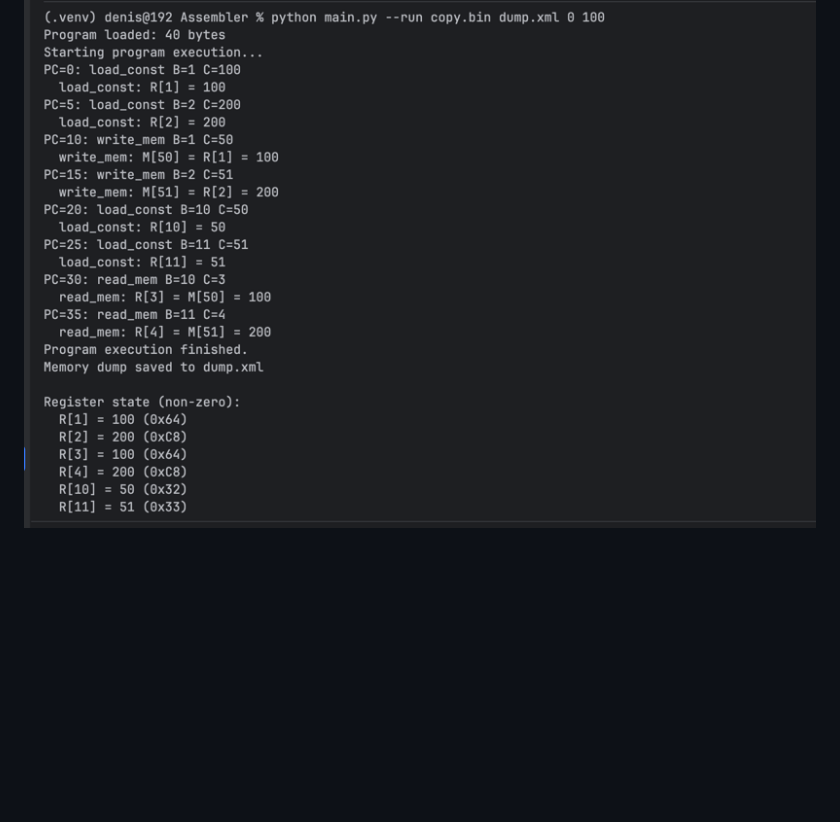
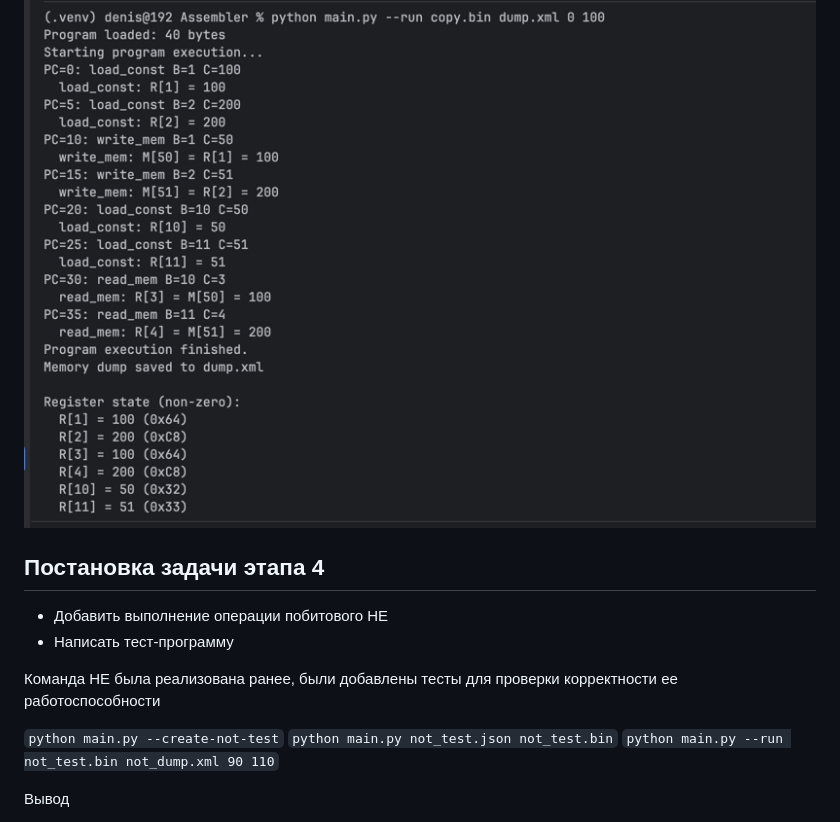
Before and after one commit to Denchiquero/Assembler, a Markdown page: README.md, the part around one of its changes. Drawn GitHub-style; blank space fills up the shorter version.

Commit message:
stage 4.2

```diff
--- a/README.md
+++ b/README.md
@@ -299,3 +299,17 @@ Error message (if it is)
 Вывод
 
 ![img_3.png](img_3.png)
+
+## Постановка задачи этапа 4
+
+- Добавить выполнение операции побитового НЕ
+- Написать тест-программу
+
+Команда НЕ была реализована ранее, были добавлены тесты для проверки корректности ее работоспособности
+
+`python main.py --create-not-test`
+`python main.py not_test.json not_test.bin`
+`python main.py --run not_test.bin not_dump.xml 90 110`
+
+Вывод
+
```
Also changed, not shown: other parts of README.md (+2 -0 lines).
